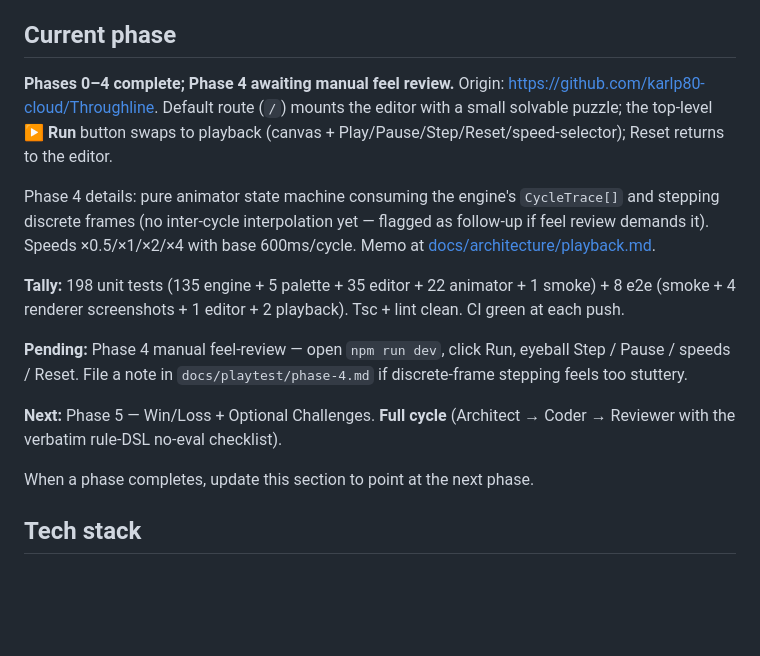
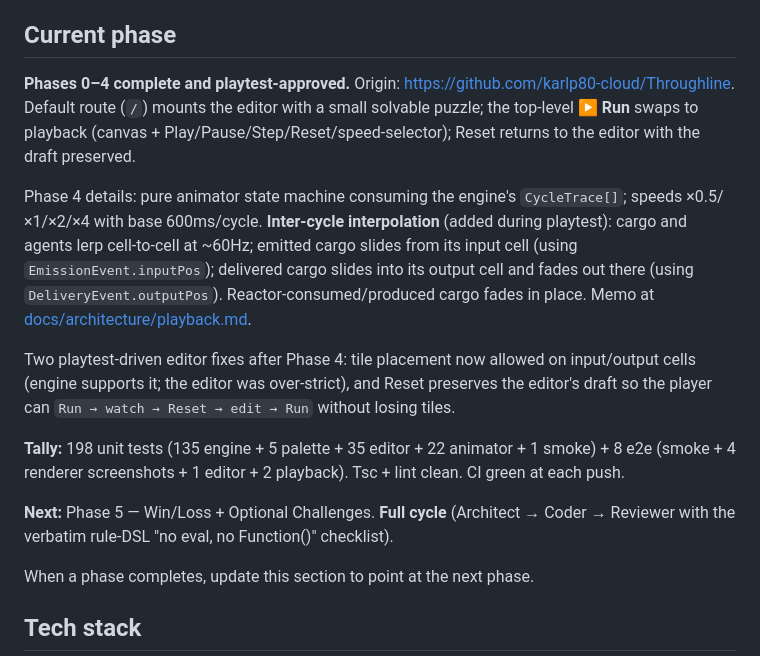
Before and after one commit to karlp80-cloud/Throughline, a Markdown page: CLAUDE.md, the part around the change. Rendered like a GitHub page; blank space fills up the shorter version.

Commit message:
docs: phase 4 fully approved
Co-Authored-By: Claude Opus 4.7 <noreply@anthropic.com>

```diff
--- a/CLAUDE.md
+++ b/CLAUDE.md
@@ -13,15 +13,15 @@ This file provides guidance to Claude Code (claude.ai/code) when working with co
 
 ## Current phase
 
-**Phases 0–4 complete; Phase 4 awaiting manual feel review.** Origin: https://github.com/karlp80-cloud/Throughline. Default route (`/`) mounts the editor with a small solvable puzzle; the top-level **▶ Run** button swaps to playback (canvas + Play/Pause/Step/Reset/speed-selector); Reset returns to the editor.
+**Phases 0–4 complete and playtest-approved.** Origin: https://github.com/karlp80-cloud/Throughline. Default route (`/`) mounts the editor with a small solvable puzzle; the top-level **▶ Run** swaps to playback (canvas + Play/Pause/Step/Reset/speed-selector); Reset returns to the editor with the draft preserved.
 
-Phase 4 details: pure animator state machine consuming the engine's `CycleTrace[]` and stepping discrete frames (no inter-cycle interpolation yet — flagged as follow-up if feel review demands it). Speeds ×0.5/×1/×2/×4 with base 600ms/cycle. Memo at [docs/architecture/playback.md](docs/architecture/playback.md).
+Phase 4 details: pure animator state machine consuming the engine's `CycleTrace[]`; speeds ×0.5/×1/×2/×4 with base 600ms/cycle. **Inter-cycle interpolation** (added during playtest): cargo and agents lerp cell-to-cell at ~60Hz; emitted cargo slides from its input cell (using `EmissionEvent.inputPos`); delivered cargo slides into its output cell and fades out there (using `DeliveryEvent.outputPos`). Reactor-consumed/produced cargo fades in place. Memo at [docs/architecture/playback.md](docs/architecture/playback.md).
+
+Two playtest-driven editor fixes after Phase 4: tile placement now allowed on input/output cells (engine supports it; the editor was over-strict), and Reset preserves the editor's draft so the player can `Run → watch → Reset → edit → Run` without losing tiles.
 
 **Tally:** 198 unit tests (135 engine + 5 palette + 35 editor + 22 animator + 1 smoke) + 8 e2e (smoke + 4 renderer screenshots + 1 editor + 2 playback). Tsc + lint clean. CI green at each push.
 
-**Pending:** Phase 4 manual feel-review — open `npm run dev`, click Run, eyeball Step / Pause / speeds / Reset. File a note in `docs/playtest/phase-4.md` if discrete-frame stepping feels too stuttery.
-
-**Next:** Phase 5 — Win/Loss + Optional Challenges. **Full cycle** (Architect → Coder → Reviewer with the verbatim rule-DSL no-eval checklist).
+**Next:** Phase 5 — Win/Loss + Optional Challenges. **Full cycle** (Architect → Coder → Reviewer with the verbatim rule-DSL "no eval, no Function()" checklist).
 
 When a phase completes, update this section to point at the next phase.
 
```
